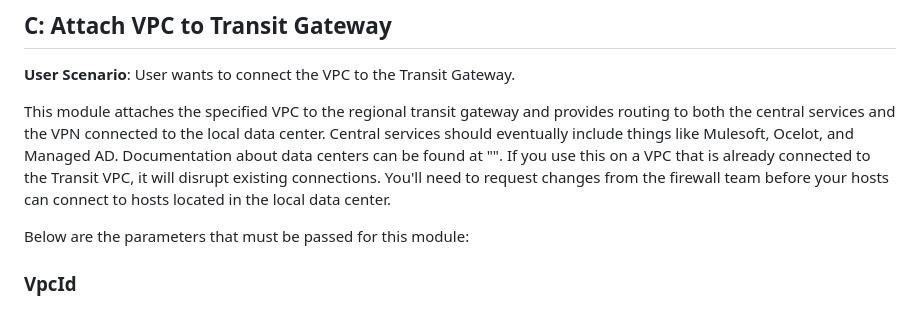
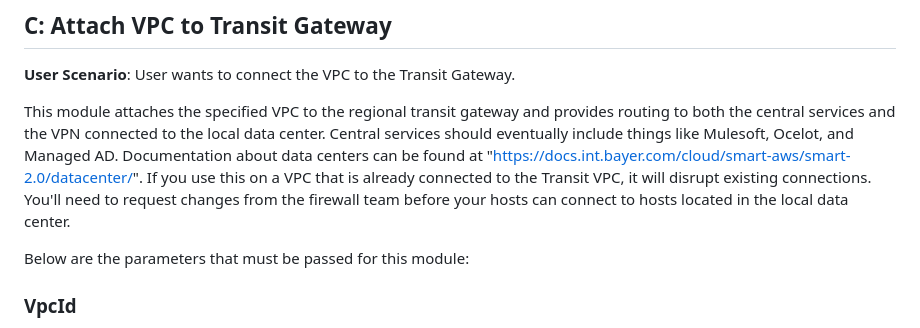
Before and after one commit to jayadevnh/hello_world, a Markdown page: backend/README.md, the part around the change printed below. Rendered like a GitHub page.

```diff
--- a/backend/README.md
+++ b/backend/README.md
@@ -89,7 +89,7 @@ Below are the parameters that must be passed for this module:
 
 **User Scenario**: User wants to connect the VPC to the Transit Gateway.
 
-This module attaches the specified VPC to the regional transit gateway and provides routing to both the central services and the VPN connected to the local data center. Central services should eventually include things like Mulesoft, Ocelot, and Managed AD. Documentation about data centers can be found at "". If you use this on a VPC that is already connected to the Transit VPC, it will disrupt existing connections. You'll need to request changes from the firewall team before your hosts can connect to hosts located in the local data center.
+This module attaches the specified VPC to the regional transit gateway and provides routing to both the central services and the VPN connected to the local data center. Central services should eventually include things like Mulesoft, Ocelot, and Managed AD. Documentation about data centers can be found at "https://docs.int.bayer.com/cloud/smart-aws/smart-2.0/datacenter/". If you use this on a VPC that is already connected to the Transit VPC, it will disrupt existing connections. You'll need to request changes from the firewall team before your hosts can connect to hosts located in the local data center.
 
 Below are the parameters that must be passed for this module:
 
```
Also changed, not shown: other parts of backend/README.md (+0 -2 lines).
